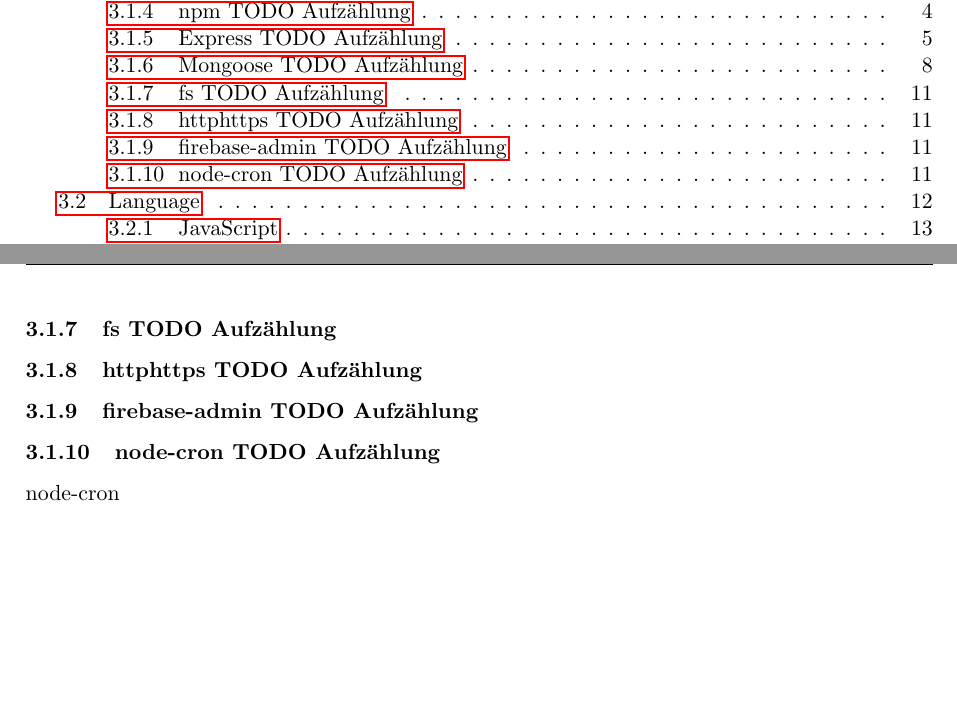
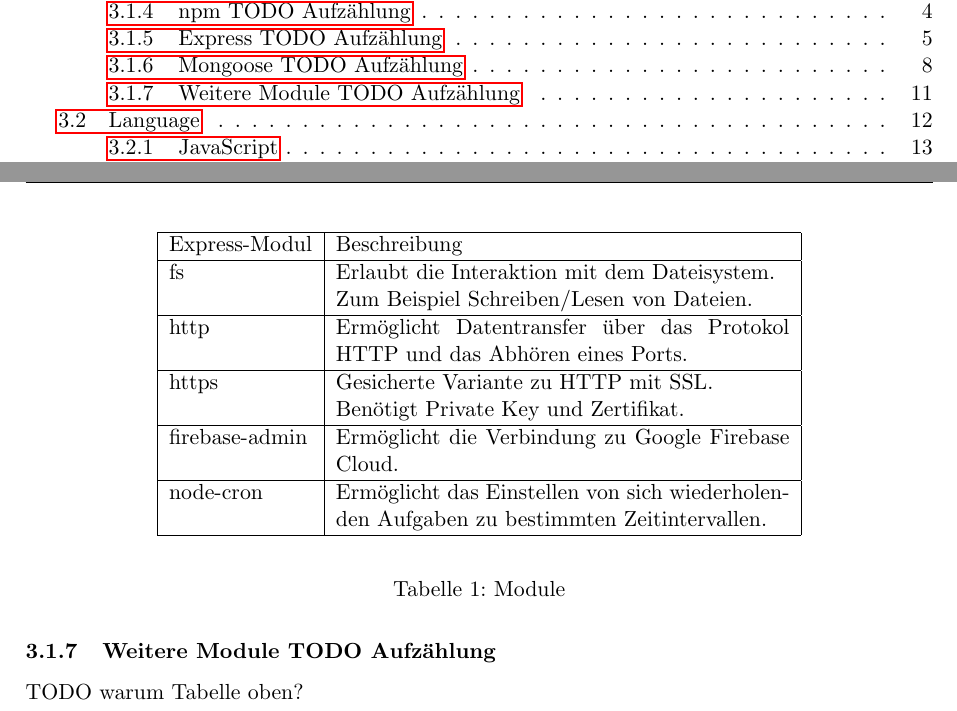
Before and after one commit to VincentSchreck/Dokumentation_Studienarbeit, a LaTeX document (Dokumentation - Studienarbeit.tex, which reads Framework_NodeJS.tex): two parts of pages 2 and 14 of 21, joined at a grey line, cut so that both start at the same text, the shorter picture padded with empty space. Compiled offline with pdfLaTeX.

Commit message:
Weitere Module
Framework
-Nodejs
--Module
--- Weitere Module

```diff
--- a/Framework_NodeJS.tex
+++ b/Framework_NodeJS.tex
@@ -211,12 +211,31 @@
 \end{figure}
 
 \newpage
-\subsubsection{fs TODO Aufzählung}
+\subsubsection{Weitere Module TODO Aufzählung}
+TODO warum Tabelle oben?
 
-\subsubsection{http&https TODO Aufzählung}
+\begin{table}[]
+\begin{center}
+    \begin{tabular}{| l | p{8cm} |}
+    \hline
+    Express-Modul & Beschreibung \\ \hline
+    fs & Erlaubt die Interaktion mit dem Dateisystem.\newline
+	Zum Beispiel Schreiben/Lesen von Dateien.\\
 
-\subsubsection{firebase-admin TODO Aufzählung}
+    \hline
+    http & Ermöglicht Datentransfer über das Protokol HTTP und das Abhören eines Ports.  \\
 
-\subsubsection{node-cron TODO Aufzählung}
+    \hline
+	https & Gesicherte Variante zu HTTP mit SSL.\newline
+	Benötigt Private Key und Zertifikat.  \\
 
-node-cron
+    \hline
+    firebase-admin & Ermöglicht die Verbindung zu Google Firebase 			Cloud. \\
+
+    \hline
+    node-cron & Ermöglicht das Einstellen von sich wiederholenden 			Aufgaben zu bestimmten Zeitintervallen.  \\
+    \hline
+    \end{tabular}
+\end{center}
+\caption{Module}
+\end{table}
```
Also changed, not shown: Dokumentation - Studienarbeit.pdf, images/nodeJS_httphttpsServer.PNG (added), 6 other files.
